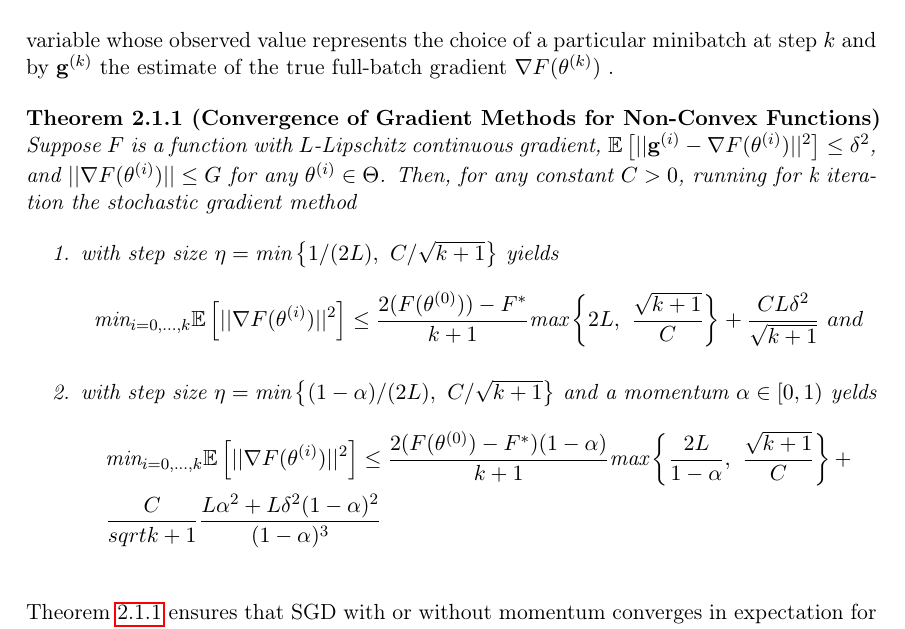
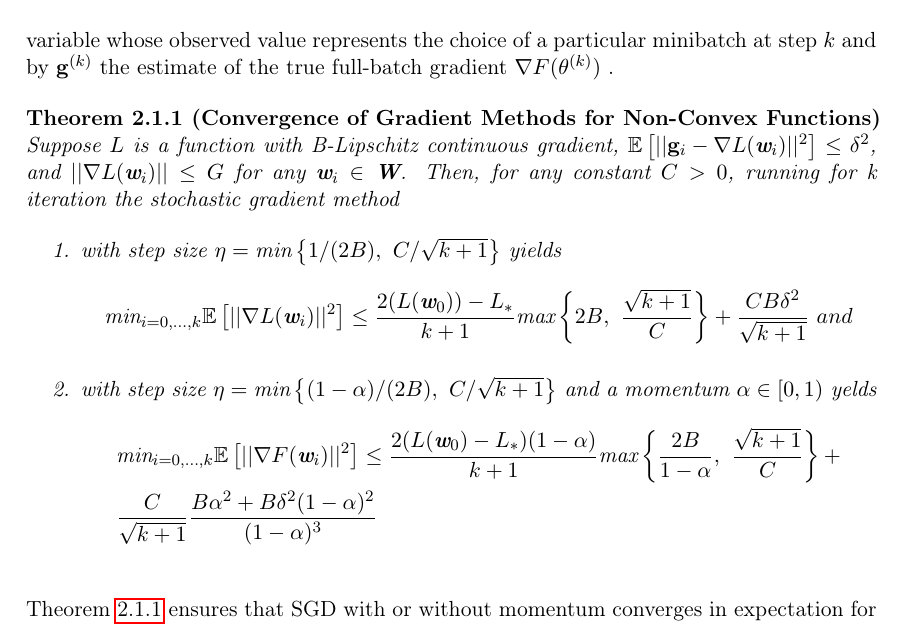
Before and after one commit to germz01/CMLDA, a LaTeX document (report/main.tex, which reads report/chapters/2/2.tex): part of page 12 of 37, cut so that both start at the same text. Compiled offline with pdfLaTeX.

Commit message:
mod cpt2

```diff
--- a/report/chapters/2/2.tex
+++ b/report/chapters/2/2.tex
@@ -177,26 +177,26 @@
 			$\mathbf{g}^{(k)}$ the estimate of the true full-batch gradient $\nabla F(\theta^{(k)})$ .
 
 			\begin{theorem}[Convergence of Gradient Methods for Non-Convex Functions]
-				Suppose $F$ is a function with $L$-Lipschitz continuous gradient,
-				$\mathbb{E} \left [ || \mathbf{g}^{(i)} - \nabla F(\theta^{(i)}) ||^2 \right ] \le \delta^2$, and
-				$|| \nabla F(\theta^{(i)}) || \le G$ for any $\theta^{(i)} \in \Theta$. Then, for any constant
+				Suppose $L$ is a function with B-Lipschitz continuous gradient,
+				$\mathbb{E} \left [ || \mathbf{g}_{i} - \nabla L(\textbf{w}_{i}) ||^2 \right ] \le \delta^2$, and
+				$|| \nabla L(\textbf{w}_{i}) || \le G$ for any $\textbf{w}_{i} \in \textbf{W}$. Then, for any constant
 				$C > 0$, running for k iteration the stochastic gradient method
 
 				\begin{enumerate}
-					\item with step size $\eta = \text{min} \left \{ 1\slash(2L),\ C\slash\sqrt{k + 1} \right \}$
+					\item with step size $\eta = \text{min} \left \{ 1\slash(2B),\ C\slash\sqrt{k + 1} \right \}$
 					yields
 					\begin{equation*}
-					    \text{min}_{i = 0, \ldots, k} \mathbb{E} \left [ || \nabla F(\theta^{(i)}) ||^2 \right ]
-					    \le \frac{2(F(\theta^{(0)})) - F^{*}}{k + 1} \text{max} \left\{ 2L,\
-					    \frac{\sqrt{k + 1}}{C} \right\} + \frac{CL\delta^2}{\sqrt{k + 1}} \ and
+					    \text{min}_{i = 0, \ldots, k} \mathbb{E} \left [ || \nabla L(\textbf{w}_i) ||^2 \right ]
+					    \le \frac{2(L(\textbf{w}_{0})) - L_{*}}{k + 1} \text{max} \left\{ 2B,\
+					    \frac{\sqrt{k + 1}}{C} \right\} + \frac{CB\delta^2}{\sqrt{k + 1}} \ and
 					\end{equation*}
-					\item with step size $\eta = \text{min} \left \{ (1 - \alpha)\slash(2L),\
+					\item with step size $\eta = \text{min} \left \{ (1 - \alpha)\slash(2B),\
 					C\slash\sqrt{k + 1} \right \}$ and a momentum $\alpha \in [0, 1)$ yelds
 					\begin{align*}
-						&\text{min}_{i = 0, \ldots, k} \mathbb{E} \left [ || \nabla F(\theta^{(i)}) ||^2 \right ]
-						\le \frac{2(F(\theta^{(0)}) - F^{*})(1 - \alpha)}{k + 1}
-						\text{max} \left\{ \frac{2L}{1 - \alpha},\ \frac{\sqrt{k + 1}}{C} \right\} + \\
-						&\frac{C}{sqrt{k + 1}}\frac{L\alpha^2 + L\delta^2(1 - \alpha)^2}{(1 - \alpha)^3}
+						&\text{min}_{i = 0, \ldots, k} \mathbb{E} \left [ || \nabla F(\textbf{w}_{i}) ||^2 \right ]
+						\le \frac{2(L(\textbf{w}_{0}) - L_{*})(1 - \alpha)}{k + 1}
+						\text{max} \left\{ \frac{2B}{1 - \alpha},\ \frac{\sqrt{k + 1}}{C} \right\} + \\
+						&\frac{C}{\sqrt{k + 1}}\frac{B\alpha^2 + B\delta^2(1 - \alpha)^2}{(1 - \alpha)^3}
 					\end{align*}
 				\end{enumerate}
 				\label{theorem_1}
```
Also changed, not shown: report/main.pdf.
